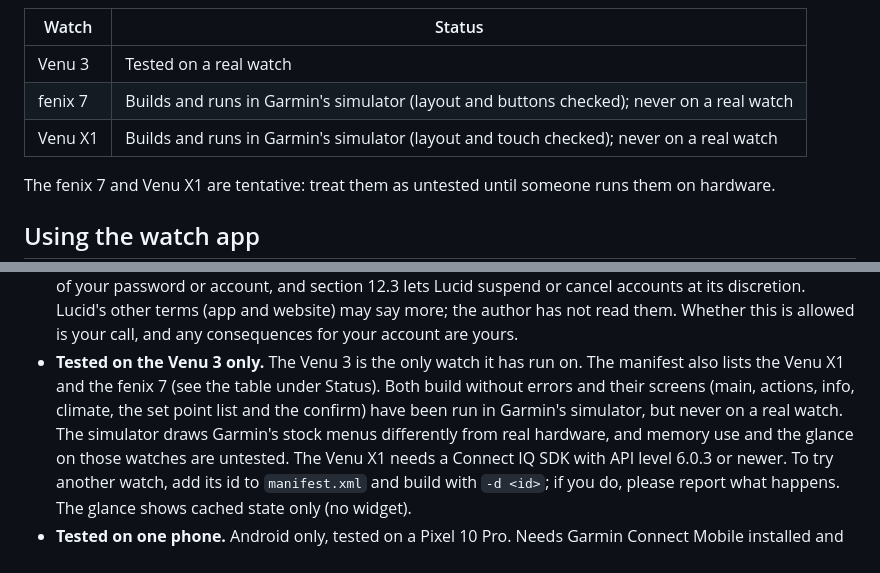
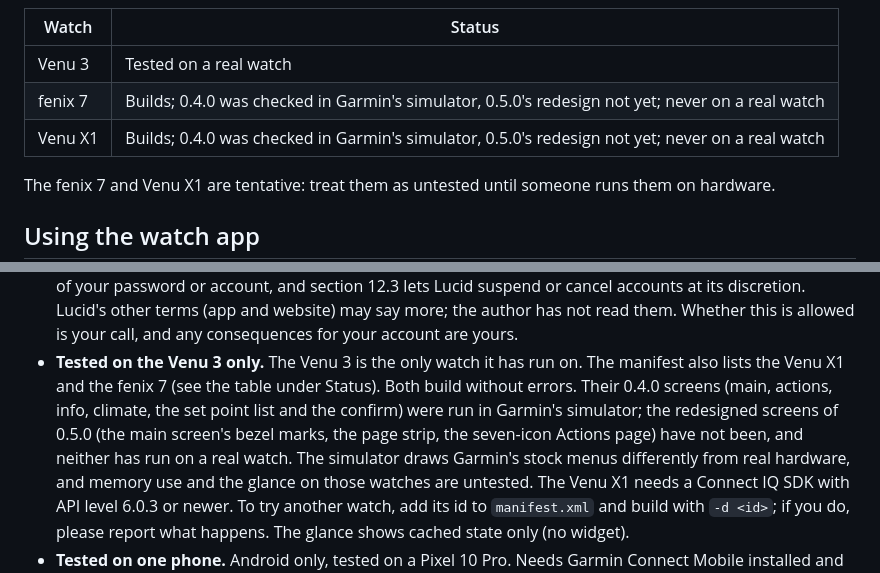
Before and after one commit to doubletwist13/orbit-for-lucid, a Markdown page: README.md, 2 parts joined by grey strips. GitHub-like rendering.

```diff
--- a/README.md
+++ b/README.md
@@ -24,8 +24,8 @@ works or not.
 | Watch | Status |
 |---|---|
 | Venu 3 | Tested on a real watch |
-| fenix 7 | Builds and runs in Garmin's simulator (layout and buttons checked); never on a real watch |
-| Venu X1 | Builds and runs in Garmin's simulator (layout and touch checked); never on a real watch |
+| fenix 7 | Builds; 0.4.0 was checked in Garmin's simulator, 0.5.0's redesign not yet; never on a real watch |
+| Venu X1 | Builds; 0.4.0 was checked in Garmin's simulator, 0.5.0's redesign not yet; never on a real watch |
 
 The fenix 7 and Venu X1 are tentative: treat them as untested until someone runs them on hardware.
 
@@ -179,8 +181,10 @@ out in the phone screenshot.
   (app and website) may say more; the author has not read them. Whether this is allowed is your call, and any
   consequences for your account are yours.
 - **Tested on the Venu 3 only.** The Venu 3 is the only watch it has run on. The manifest also lists the Venu X1
-  and the fenix 7 (see the table under Status). Both build without errors and their screens (main, actions, info,
-  climate, the set point list and the confirm) have been run in Garmin's simulator, but never on a real watch. The
+  and the fenix 7 (see the table under Status). Both build without errors. Their 0.4.0 screens (main, actions, info,
+  climate, the set point list and the confirm) were run in Garmin's simulator; the redesigned screens of 0.5.0 (the
+  main screen's bezel marks, the page strip, the seven-icon Actions page) have not been, and neither has run on a
+  real watch. The
   simulator draws Garmin's stock menus differently from real hardware, and memory use and the glance on those
   watches are untested. The Venu X1 needs a Connect IQ SDK with API level 6.0.3 or newer. To try another watch, add its
   id to `manifest.xml` and build with `-d <id>`; if you do, please report what happens. The glance shows cached state
```
Also changed, not shown: other parts of README.md (+17 -6 lines), PLAN.md (+21 -17 lines), docs/watch-design.md (+41 -22 lines), docs/images/phone-details.jpg (added), docs/images/phone.jpg.
